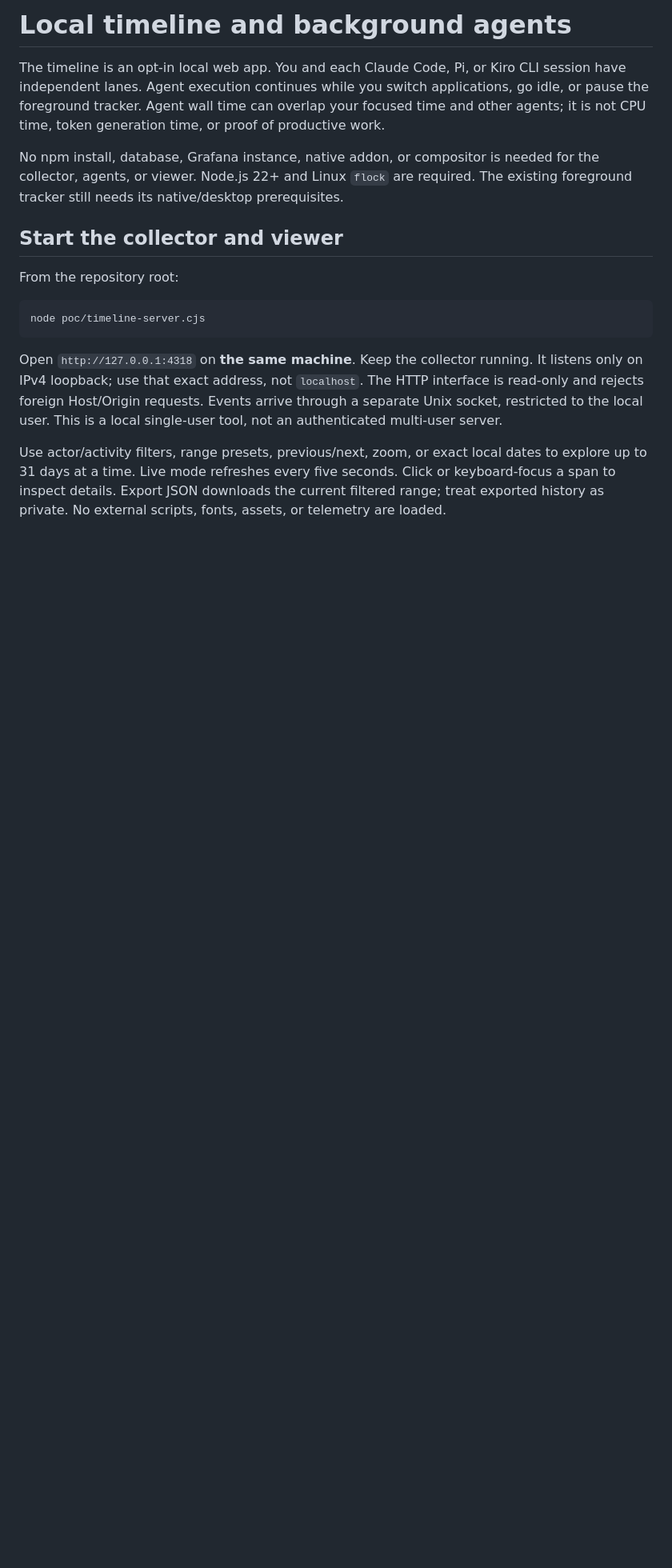
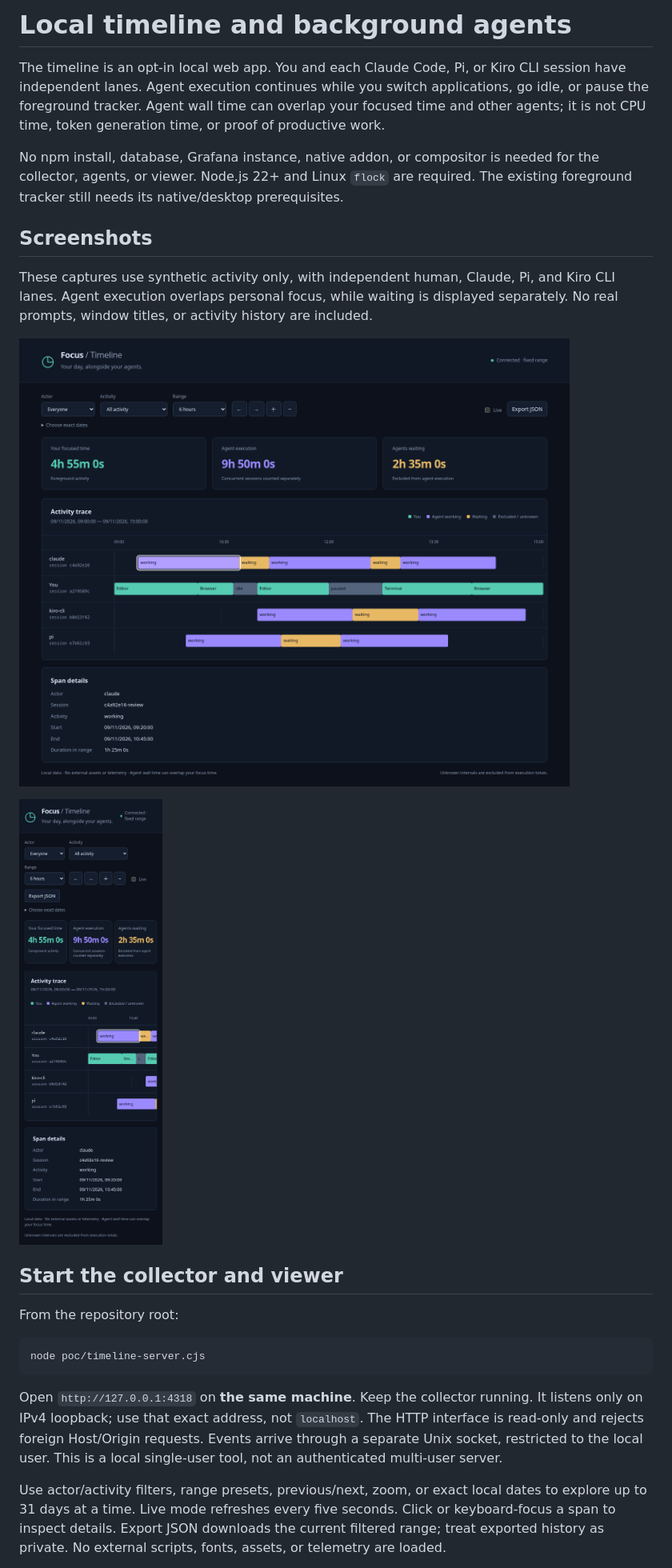
Before and after one commit to PedDavid/time-tracker, a Markdown page: poc/docs/timeline.md, the part around the change. Shown at 80% size. Drawn GitHub-style; pictures changed too: poc/docs/screenshots/timeline-desktop.png (added), poc/docs/screenshots/timeline-mobile.png (added); blank space fills up the shorter version.

Commit message:
docs: add desktop and mobile timeline screenshots

```diff
--- a/poc/docs/timeline.md
+++ b/poc/docs/timeline.md
@@ -9,6 +9,17 @@ time, or proof of productive work.
 No npm install, database, Grafana instance, native addon, or compositor is needed
 for the collector, agents, or viewer. Node.js 22+ and Linux `flock` are required.
 The existing foreground tracker still needs its native/desktop prerequisites.
+
+## Screenshots
+
+These captures use synthetic activity only, with independent human, Claude,
+Pi, and Kiro CLI lanes. Agent execution overlaps personal focus, while waiting
+is displayed separately. No real prompts, window titles, or activity history
+are included.
+
+![Desktop timeline with parallel sessions, separate totals and span details](screenshots/timeline-desktop.png)
+
+<img src="screenshots/timeline-mobile.png" alt="Mobile timeline with responsive controls and horizontally scrollable lanes" width="430">
 
 ## Start the collector and viewer
 
```
